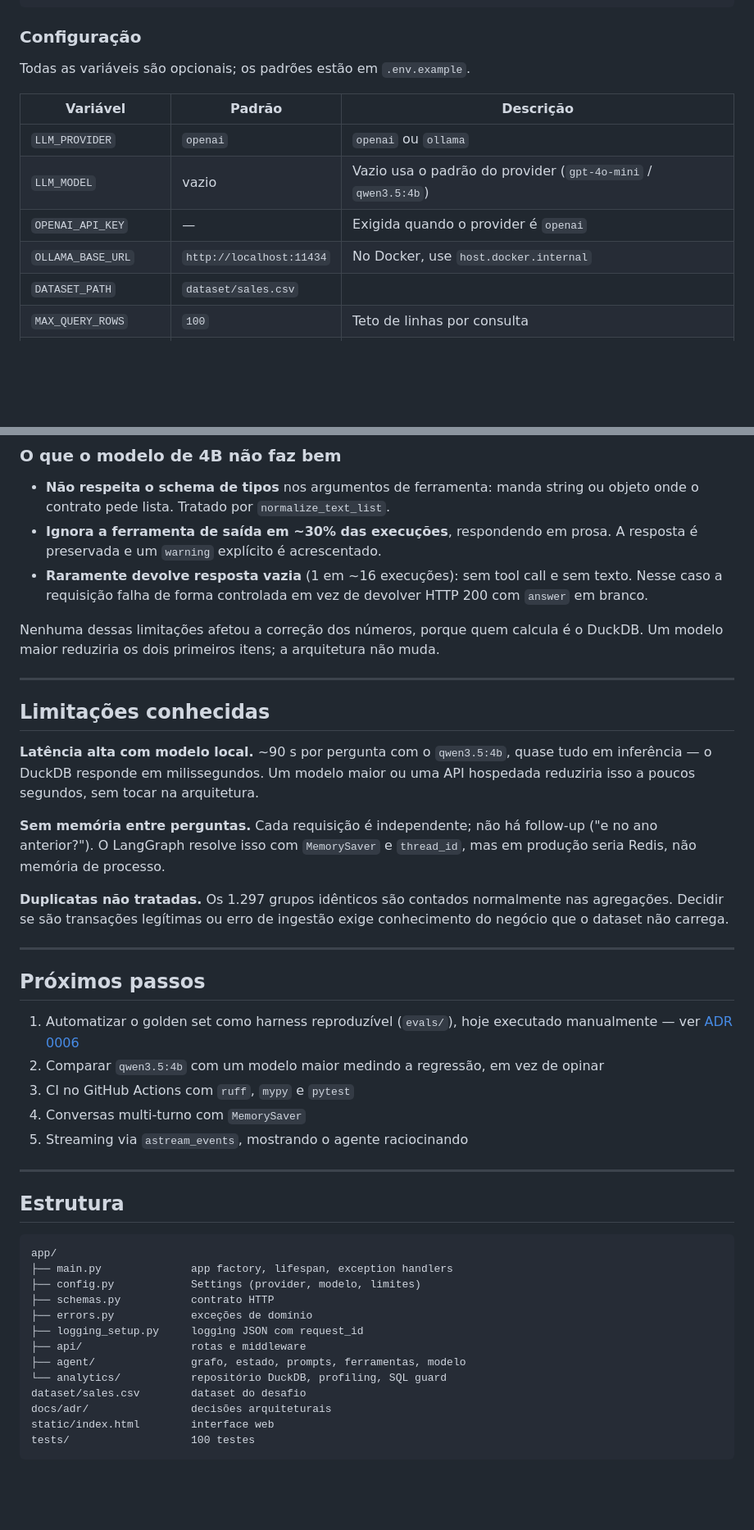
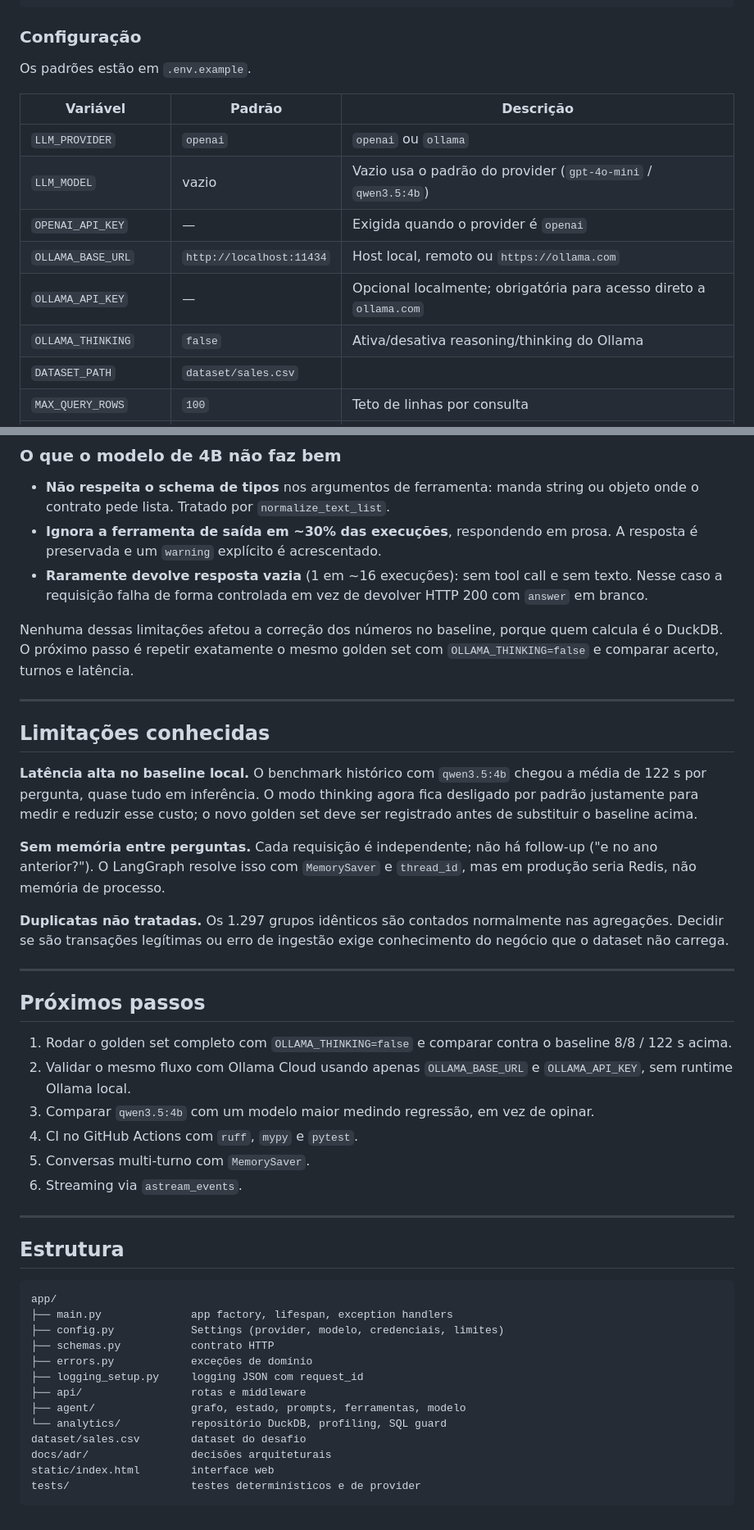
Before and after one commit to nathanflima99/ai-sales-agent-challenge, a Markdown page: README.md, 2 parts joined by grey strips. Shown at 82% size. GitHub-like rendering; blank space fills up the shorter version.

````diff
--- a/README.md
+++ b/README.md
@@ -125,14 +180,16 @@ uvicorn app.main:app --reload
 
 ### Configuração
 
-Todas as variáveis são opcionais; os padrões estão em `.env.example`.
+Os padrões estão em `.env.example`.
 
 | Variável | Padrão | Descrição |
 |---|---|---|
 | `LLM_PROVIDER` | `openai` | `openai` ou `ollama` |
 | `LLM_MODEL` | vazio | Vazio usa o padrão do provider (`gpt-4o-mini` / `qwen3.5:4b`) |
 | `OPENAI_API_KEY` | — | Exigida quando o provider é `openai` |
-| `OLLAMA_BASE_URL` | `http://localhost:11434` | No Docker, use `host.docker.internal` |
+| `OLLAMA_BASE_URL` | `http://localhost:11434` | Host local, remoto ou `https://ollama.com` |
+| `OLLAMA_API_KEY` | — | Opcional localmente; obrigatória para acesso direto a `ollama.com` |
+| `OLLAMA_THINKING` | `false` | Ativa/desativa reasoning/thinking do Ollama |
 | `DATASET_PATH` | `dataset/sales.csv` | |
 | `MAX_QUERY_ROWS` | `100` | Teto de linhas por consulta |
 | `MAX_AGENT_TURNS` | `6` | Cota de turnos do agente |
@@ -397,16 +459,18 @@ dentro do container alcançando o túnel via `host.docker.internal`.
   texto. Nesse caso a requisição falha de forma controlada em vez de devolver
   HTTP 200 com `answer` em branco.
 
-Nenhuma dessas limitações afetou a correção dos números, porque quem calcula é o
-DuckDB. Um modelo maior reduziria os dois primeiros itens; a arquitetura não muda.
+Nenhuma dessas limitações afetou a correção dos números no baseline, porque quem
+calcula é o DuckDB. O próximo passo é repetir exatamente o mesmo golden set com
+`OLLAMA_THINKING=false` e comparar acerto, turnos e latência.
 
 ---
 
 ## Limitações conhecidas
 
-**Latência alta com modelo local.** ~90 s por pergunta com o `qwen3.5:4b`, quase
-tudo em inferência — o DuckDB responde em milissegundos. Um modelo maior ou uma
-API hospedada reduziria isso a poucos segundos, sem tocar na arquitetura.
+**Latência alta no baseline local.** O benchmark histórico com `qwen3.5:4b` chegou
+a média de 122 s por pergunta, quase tudo em inferência. O modo thinking agora fica
+desligado por padrão justamente para medir e reduzir esse custo; o novo golden set
+deve ser registrado antes de substituir o baseline acima.
 
 **Sem memória entre perguntas.** Cada requisição é independente; não há follow-up
 ("e no ano anterior?"). O LangGraph resolve isso com `MemorySaver` e `thread_id`,
@@ -420,12 +484,14 @@ conhecimento do negócio que o dataset não carrega.
 
 ## Próximos passos
 
-1. Automatizar o golden set como harness reproduzível (`evals/`), hoje executado
-   manualmente — ver [ADR 0006](docs/adr/0006-testing-a-nondeterministic-system.md)
-2. Comparar `qwen3.5:4b` com um modelo maior medindo a regressão, em vez de opinar
-3. CI no GitHub Actions com `ruff`, `mypy` e `pytest`
-4. Conversas multi-turno com `MemorySaver`
-5. Streaming via `astream_events`, mostrando o agente raciocinando
+1. Rodar o golden set completo com `OLLAMA_THINKING=false` e comparar contra o
+   baseline 8/8 / 122 s acima.
+2. Validar o mesmo fluxo com Ollama Cloud usando apenas `OLLAMA_BASE_URL` e
+   `OLLAMA_API_KEY`, sem runtime Ollama local.
+3. Comparar `qwen3.5:4b` com um modelo maior medindo regressão, em vez de opinar.
+4. CI no GitHub Actions com `ruff`, `mypy` e `pytest`.
+5. Conversas multi-turno com `MemorySaver`.
+6. Streaming via `astream_events`.
 
 ---
 
@@ -434,7 +500,7 @@ conhecimento do negócio que o dataset não carrega.
 ```text
 app/
 ├── main.py              app factory, lifespan, exception handlers
-├── config.py            Settings (provider, modelo, limites)
+├── config.py            Settings (provider, modelo, credenciais, limites)
 ├── schemas.py           contrato HTTP
 ├── errors.py            exceções de domínio
 ├── logging_setup.py     logging JSON com request_id
@@ -444,5 +510,5 @@ app/
 dataset/sales.csv        dataset do desafio
 docs/adr/                decisões arquiteturais
 static/index.html        interface web
-tests/                   100 testes
+tests/                   testes determinísticos e de provider
 ```
````
Also changed, not shown: other parts of README.md (+71 -11 lines).
